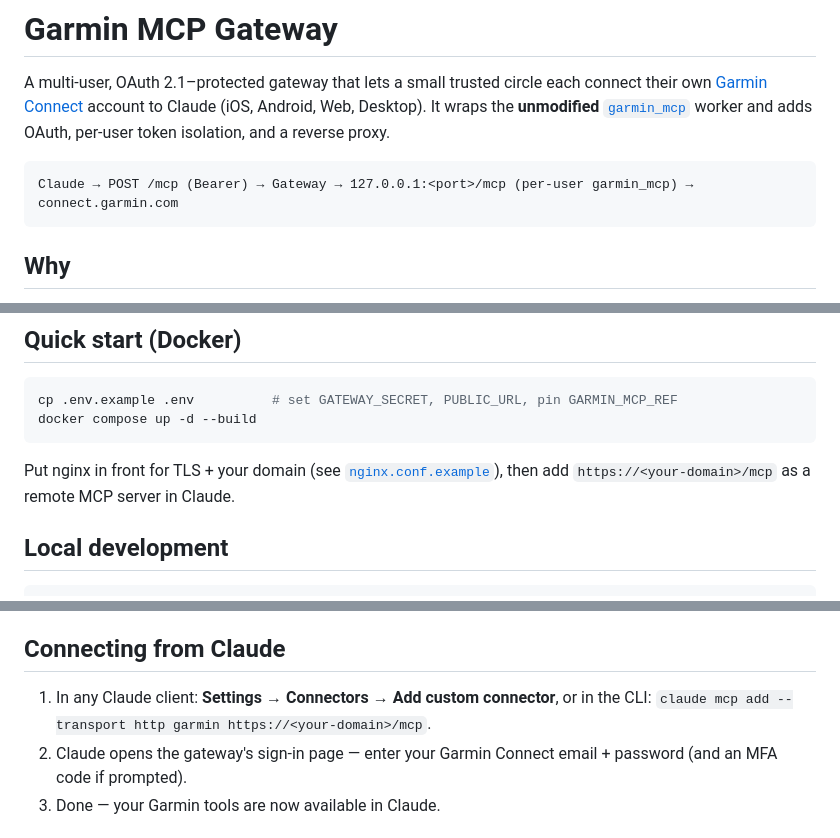
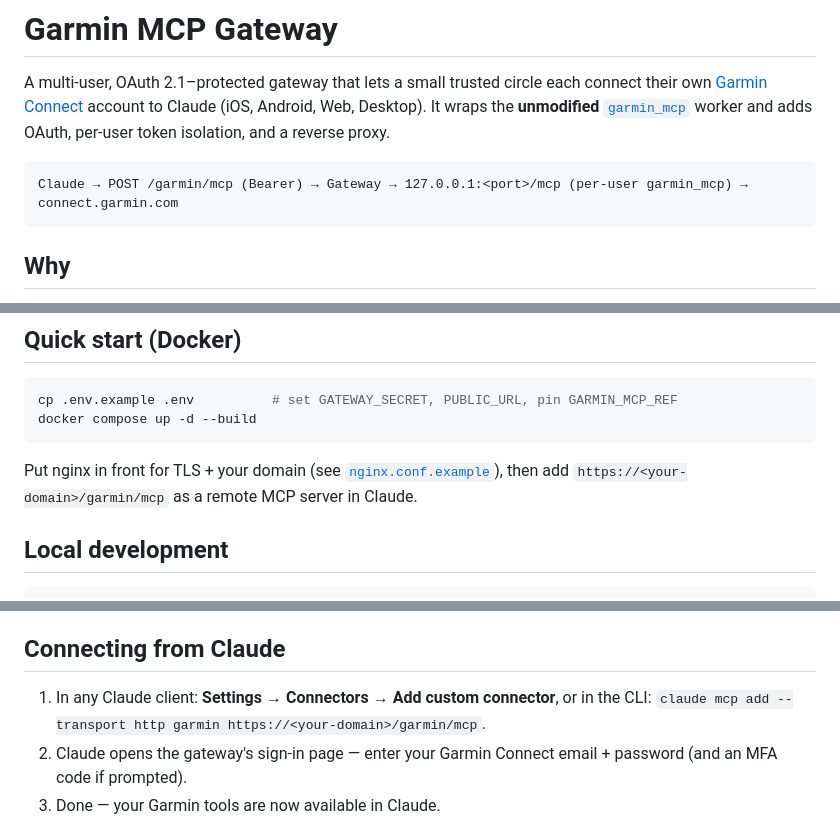
Before and after one commit to JustinMist/missingmcp, a Markdown page: README.md, 3 parts joined by grey strips. Drawn GitHub-style.

Commit message:
docs(readme): connector URL is /garmin/mcp (path-scoped routing)
The external gateway endpoint moved from /mcp to /garmin/mcp in path-scoped routing.
Updated all external connector URL references in the README (lines 10, 44, 66, 137)
while preserving the internal worker-side loopback URL (127.0.0.1:<port>/mcp).

````diff
--- a/README.md
+++ b/README.md
@@ -7,7 +7,7 @@ connect their own [Garmin Connect](https://connect.garmin.com) account to Claude
 per-user token isolation, and a reverse proxy.
 
 ```
-Claude → POST /mcp (Bearer) → Gateway → 127.0.0.1:<port>/mcp (per-user garmin_mcp) → connect.garmin.com
+Claude → POST /garmin/mcp (Bearer) → Gateway → 127.0.0.1:<port>/mcp (per-user garmin_mcp) → connect.garmin.com
 ```
 
 ## Why
@@ -41,7 +41,7 @@ docker compose up -d --build
 ```
 
 Put nginx in front for TLS + your domain (see [`nginx.conf.example`](nginx.conf.example)),
-then add `https://<your-domain>/mcp` as a remote MCP server in Claude.
+then add `https://<your-domain>/garmin/mcp` as a remote MCP server in Claude.
 
 ## Local development
 
@@ -63,7 +63,7 @@ variables take precedence), so you can drop the same values there instead.
 ## Connecting from Claude
 
 1. In any Claude client: **Settings → Connectors → Add custom connector**, or in
-   the CLI: `claude mcp add --transport http garmin https://<your-domain>/mcp`.
+   the CLI: `claude mcp add --transport http garmin https://<your-domain>/garmin/mcp`.
 2. Claude opens the gateway's sign-in page — enter your Garmin Connect email +
    password (and an MFA code if prompted).
 3. Done — your Garmin tools are now available in Claude.
````
Also changed, not shown: other parts of README.md (+1 -1 lines).
